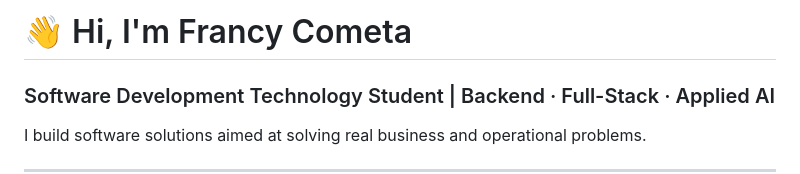
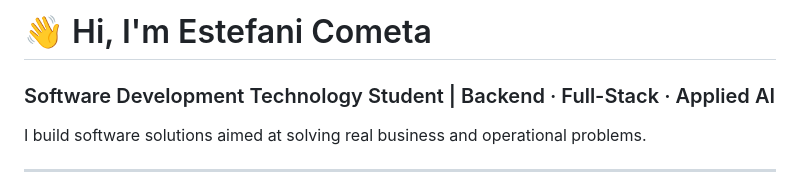
Before and after one commit to Estefani-Cometa/Estefani-Cometa, a Markdown page: README.md, the part around the change. GitHub-like rendering.

Commit message:
Update name from Francy to Estefani Cometa

```diff
--- a/README.md
+++ b/README.md
@@ -1,5 +1,5 @@
 
-#  👋 Hi, I'm Francy Cometa
+#  👋 Hi, I'm Estefani Cometa
 
 ### Software Development Technology Student | Backend · Full-Stack · Applied AI
 
```
